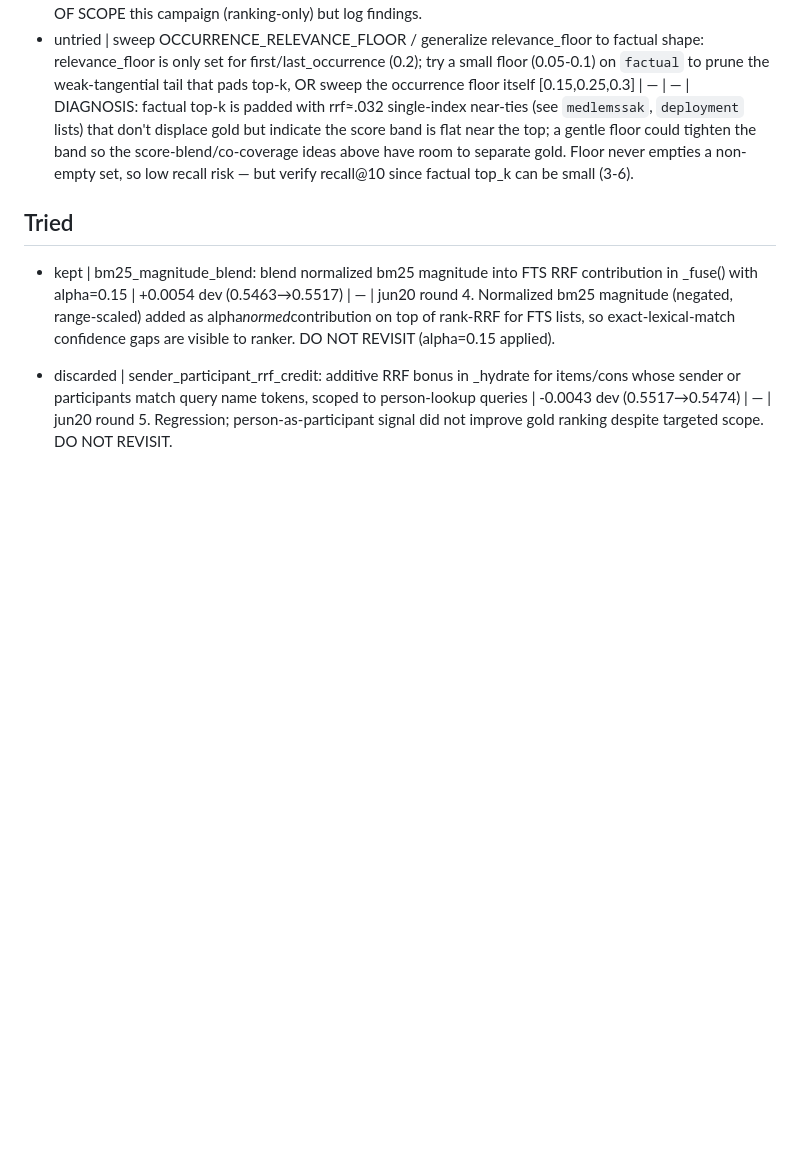
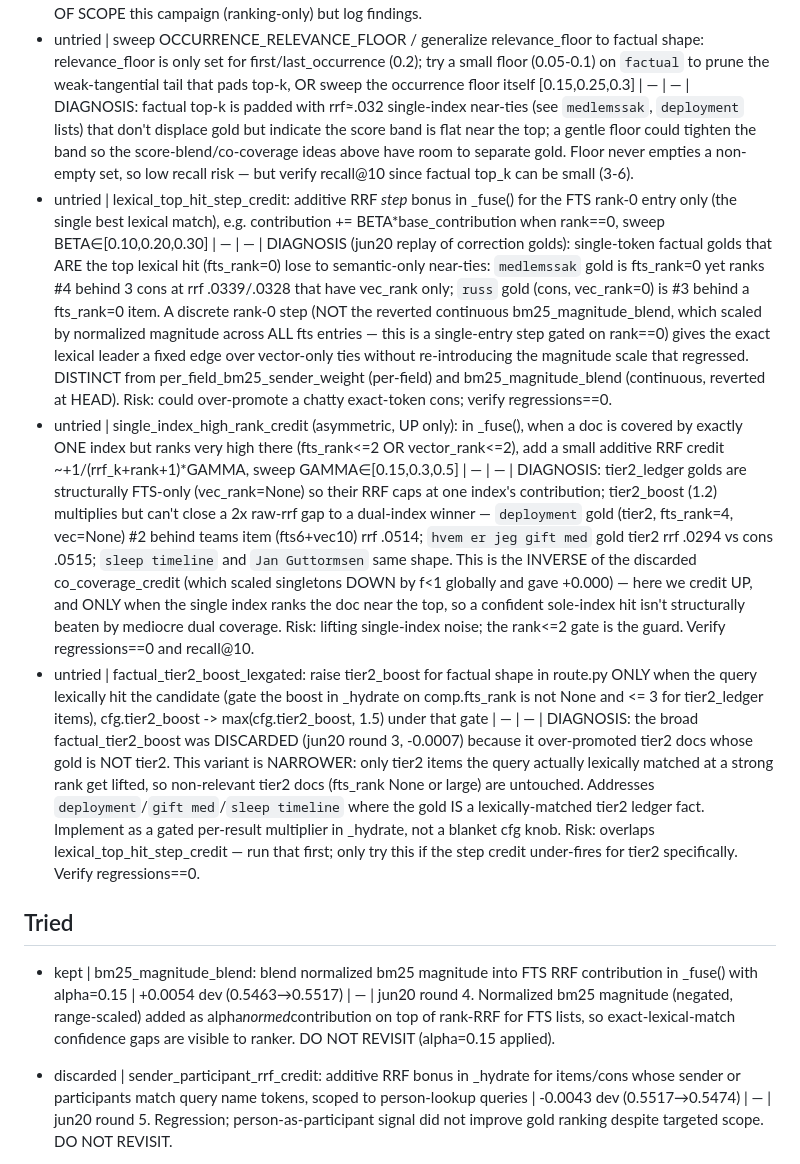
Before and after one commit to damsleth/yaams, a Markdown page: scripts/autoresearch_ideas.md, the part around the change. GitHub-like rendering; blank space fills up the shorter version.

Commit message:
docs(autoresearch): 3 untried ranking ideas from correction-gold replay
Completeness pass on the correction-labeled gold set against the
fixture DB surfaced three ranking failure modes not in the Backlog:
lexical rank-0 golds losing to vector-only near-ties, FTS-only tier2
golds structurally capped vs dual-index winners, and lexically-matched
tier2 facts under-boosted. Logged as lexical_top_hit_step_credit,
single_index_high_rank_credit, factual_tier2_boost_lexgated. All
ranking-only, in yaams/retrieve/* excl. parse.py.

Co-Authored-By: Claude Opus 4.8 (1M context) <noreply@anthropic.com>
Claude-Session: https://claude.ai/code/session_01C3cJrJwHDrKFcWdU5Qro8T

```diff
--- a/scripts/autoresearch_ideas.md
+++ b/scripts/autoresearch_ideas.md
@@ -14,6 +14,9 @@ bottom of **Backlog**; once run, move the line to **Tried** with its verdict.
 
 - untried | recall: why do common-term golds ("deployment", "damsleth") land rank=None — is per-index-k too small, or vec/FTS fusion dropping them? | — | — | rank=None means NOT retrieved; reranking can't help. OUT OF SCOPE this campaign (ranking-only) but log findings.
 - untried | sweep OCCURRENCE_RELEVANCE_FLOOR / generalize relevance_floor to factual shape: relevance_floor is only set for first/last_occurrence (0.2); try a small floor (0.05-0.1) on `factual` to prune the weak-tangential tail that pads top-k, OR sweep the occurrence floor itself [0.15,0.25,0.3] | — | — | DIAGNOSIS: factual top-k is padded with rrf≈.032 single-index near-ties (see `medlemssak`, `deployment` lists) that don't displace gold but indicate the score band is flat near the top; a gentle floor could tighten the band so the score-blend/co-coverage ideas above have room to separate gold. Floor never empties a non-empty set, so low recall risk — but verify recall@10 since factual top_k can be small (3-6).
+- untried | lexical_top_hit_step_credit: additive RRF *step* bonus in _fuse() for the FTS rank-0 entry only (the single best lexical match), e.g. contribution += BETA*base_contribution when rank==0, sweep BETA∈[0.10,0.20,0.30] | — | — | DIAGNOSIS (jun20 replay of correction golds): single-token factual golds that ARE the top lexical hit (fts_rank=0) lose to semantic-only near-ties: `medlemssak` gold is fts_rank=0 yet ranks #4 behind 3 cons at rrf .0339/.0328 that have vec_rank only; `russ` gold (cons, vec_rank=0) is #3 behind a fts_rank=0 item. A discrete rank-0 step (NOT the reverted continuous bm25_magnitude_blend, which scaled by normalized magnitude across ALL fts entries — this is a single-entry step gated on rank==0) gives the exact lexical leader a fixed edge over vector-only ties without re-introducing the magnitude scale that regressed. DISTINCT from per_field_bm25_sender_weight (per-field) and bm25_magnitude_blend (continuous, reverted at HEAD). Risk: could over-promote a chatty exact-token cons; verify regressions==0.
+- untried | single_index_high_rank_credit (asymmetric, UP only): in _fuse(), when a doc is covered by exactly ONE index but ranks very high there (fts_rank<=2 OR vector_rank<=2), add a small additive RRF credit ~+1/(rrf_k+rank+1)*GAMMA, sweep GAMMA∈[0.15,0.3,0.5] | — | — | DIAGNOSIS: tier2_ledger golds are structurally FTS-only (vec_rank=None) so their RRF caps at one index's contribution; tier2_boost (1.2) multiplies but can't close a 2x raw-rrf gap to a dual-index winner — `deployment` gold (tier2, fts_rank=4, vec=None) #2 behind teams item (fts6+vec10) rrf .0514; `hvem er jeg gift med` gold tier2 rrf .0294 vs cons .0515; `sleep timeline` and `Jan Guttormsen` same shape. This is the INVERSE of the discarded co_coverage_credit (which scaled singletons DOWN by f<1 globally and gave +0.000) — here we credit UP, and ONLY when the single index ranks the doc near the top, so a confident sole-index hit isn't structurally beaten by mediocre dual coverage. Risk: lifting single-index noise; the rank<=2 gate is the guard. Verify regressions==0 and recall@10.
+- untried | factual_tier2_boost_lexgated: raise tier2_boost for factual shape in route.py ONLY when the query lexically hit the candidate (gate the boost in _hydrate on comp.fts_rank is not None and <= 3 for tier2_ledger items), cfg.tier2_boost -> max(cfg.tier2_boost, 1.5) under that gate | — | — | DIAGNOSIS: the broad factual_tier2_boost was DISCARDED (jun20 round 3, -0.0007) because it over-promoted tier2 docs whose gold is NOT tier2. This variant is NARROWER: only tier2 items the query actually lexically matched at a strong rank get lifted, so non-relevant tier2 docs (fts_rank None or large) are untouched. Addresses `deployment`/`gift med`/`sleep timeline` where the gold IS a lexically-matched tier2 ledger fact. Implement as a gated per-result multiplier in _hydrate, not a blanket cfg knob. Risk: overlaps lexical_top_hit_step_credit — run that first; only try this if the step credit under-fires for tier2 specifically. Verify regressions==0.
 
 ## Tried
 
```
